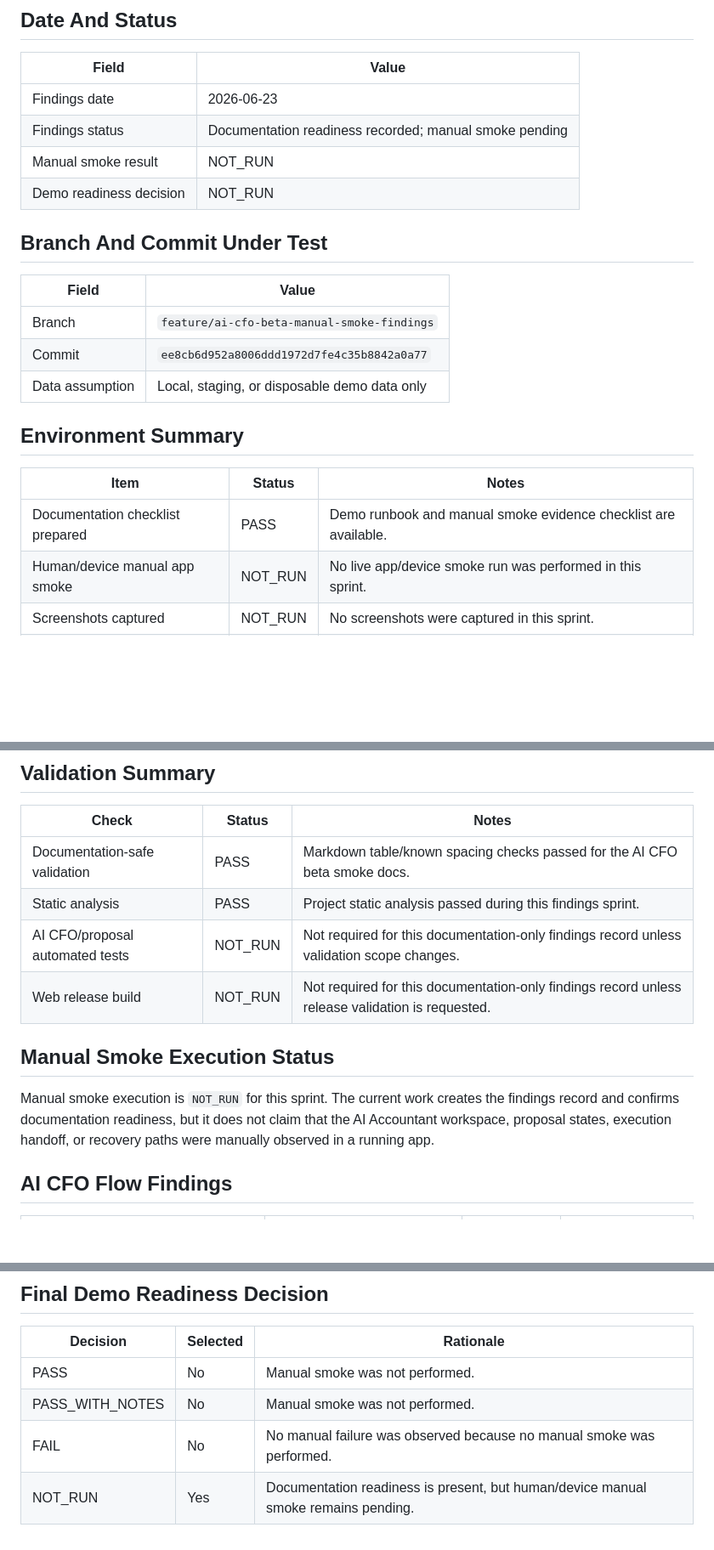
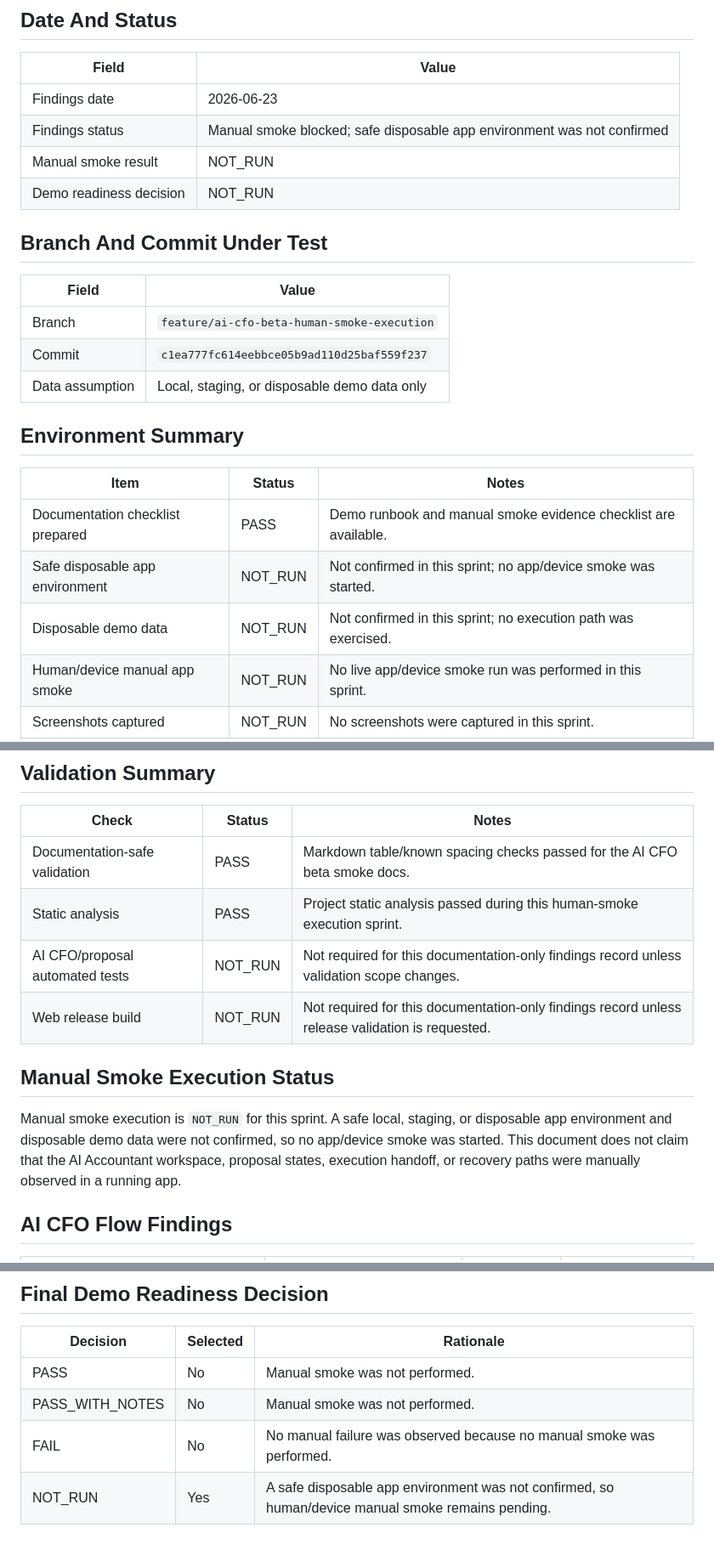
Before and after one commit to allidamech-bot/HASOOB, a Markdown page: docs/ai-cfo-beta-manual-smoke-findings.md, 3 parts joined by grey strips. Shown at 85% size. GitHub-like rendering; blank space fills up the shorter version.

Commit message:
Record blocked AI CFO manual smoke execution

```diff
--- a/docs/ai-cfo-beta-manual-smoke-findings.md
+++ b/docs/ai-cfo-beta-manual-smoke-findings.md
@@ -9,7 +9,7 @@ This document records the current AI CFO beta manual-smoke status without invent
 | Field | Value |
 | --- | --- |
 | Findings date | 2026-06-23 |
-| Findings status | Documentation readiness recorded; manual smoke pending |
+| Findings status | Manual smoke blocked; safe disposable app environment was not confirmed |
 | Manual smoke result | NOT_RUN |
 | Demo readiness decision | NOT_RUN |
 
@@ -17,8 +17,8 @@ This document records the current AI CFO beta manual-smoke status without invent
 
 | Field | Value |
 | --- | --- |
-| Branch | `feature/ai-cfo-beta-manual-smoke-findings` |
-| Commit | `ee8cb6d952a8006ddd1972d7fe4c35b8842a0a77` |
+| Branch | `feature/ai-cfo-beta-human-smoke-execution` |
+| Commit | `c1ea777fc614eebbce05b9ad110d25baf559f237` |
 | Data assumption | Local, staging, or disposable demo data only |
 
 ## Environment Summary
@@ -26,6 +26,8 @@ This document records the current AI CFO beta manual-smoke status without invent
 | Item | Status | Notes |
 | --- | --- | --- |
 | Documentation checklist prepared | PASS | Demo runbook and manual smoke evidence checklist are available. |
+| Safe disposable app environment | NOT_RUN | Not confirmed in this sprint; no app/device smoke was started. |
+| Disposable demo data | NOT_RUN | Not confirmed in this sprint; no execution path was exercised. |
 | Human/device manual app smoke | NOT_RUN | No live app/device smoke run was performed in this sprint. |
 | Screenshots captured | NOT_RUN | No screenshots were captured in this sprint. |
 | Production data used | NOT_RUN | Manual smoke was not executed; production data must not be used. |
@@ -35,13 +37,13 @@ This document records the current AI CFO beta manual-smoke status without invent
 | Check | Status | Notes |
 | --- | --- | --- |
 | Documentation-safe validation | PASS | Markdown table/known spacing checks passed for the AI CFO beta smoke docs. |
-| Static analysis | PASS | Project static analysis passed during this findings sprint. |
+| Static analysis | PASS | Project static analysis passed during this human-smoke execution sprint. |
 | AI CFO/proposal automated tests | NOT_RUN | Not required for this documentation-only findings record unless validation scope changes. |
 | Web release build | NOT_RUN | Not required for this documentation-only findings record unless release validation is requested. |
 
 ## Manual Smoke Execution Status
 
-Manual smoke execution is `NOT_RUN` for this sprint. The current work creates the findings record and confirms documentation readiness, but it does not claim that the AI Accountant workspace, proposal states, execution handoff, or recovery paths were manually observed in a running app.
+Manual smoke execution is `NOT_RUN` for this sprint. A safe local, staging, or disposable app environment and disposable demo data were not confirmed, so no app/device smoke was started. This document does not claim that the AI Accountant workspace, proposal states, execution handoff, or recovery paths were manually observed in a running app.
 
 ## AI CFO Flow Findings
 
@@ -97,4 +99,4 @@ Manual smoke execution is `NOT_RUN` for this sprint. The current work creates th
 | PASS | No | Manual smoke was not performed. |
 | PASS_WITH_NOTES | No | Manual smoke was not performed. |
 | FAIL | No | No manual failure was observed because no manual smoke was performed. |
-| NOT_RUN | Yes | Documentation readiness is present, but human/device manual smoke remains pending. |
+| NOT_RUN | Yes | A safe disposable app environment was not confirmed, so human/device manual smoke remains pending. |
```
